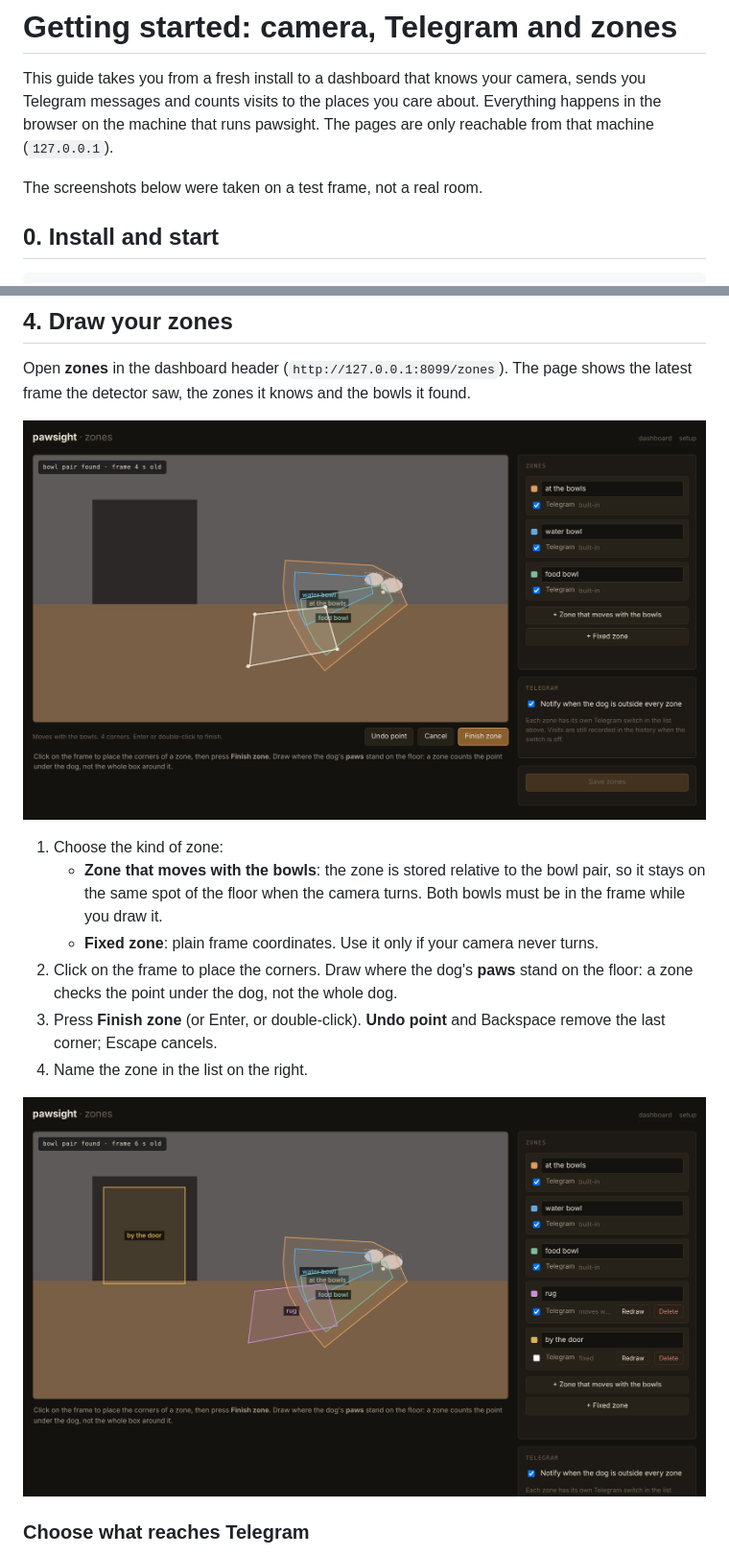
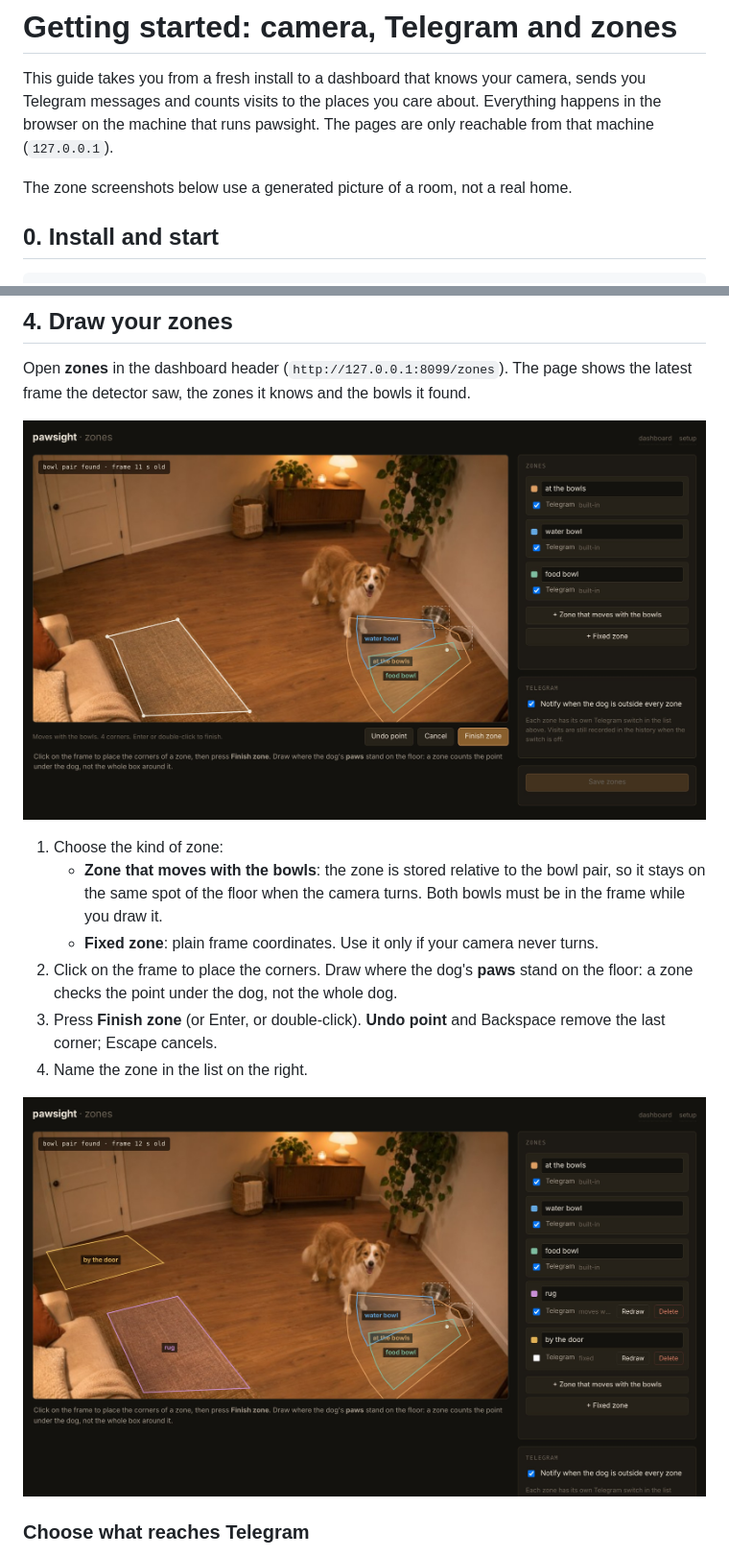
Before and after one commit to Belidor/pawsight, a Markdown page: docs/getting-started.md, 2 parts joined by grey strips. Shown at 96% size. Rendered like a GitHub page; pictures changed too: docs/images/zones-draw.jpg (added), docs/images/zones-draw.png (deleted), docs/images/zones-saved.jpg (added).

Commit message:
Guide: retake the zone screenshots on a realistic frame

```diff
--- a/docs/getting-started.md
+++ b/docs/getting-started.md
@@ -5,7 +5,7 @@ sends you Telegram messages and counts visits to the places you care about.
 Everything happens in the browser on the machine that runs pawsight. The pages
 are only reachable from that machine (`127.0.0.1`).
 
-The screenshots below were taken on a test frame, not a real room.
+The zone screenshots below use a generated picture of a room, not a real home.
 
 ## 0. Install and start
 
@@ -90,7 +90,7 @@ Open **zones** in the dashboard header (`http://127.0.0.1:8099/zones`). The page
 shows the latest frame the detector saw, the zones it knows and the bowls it
 found.
 
-![Drawing a zone](images/zones-draw.png)
+![Drawing a zone](images/zones-draw.jpg)
 
 1. Choose the kind of zone:
    - **Zone that moves with the bowls**: the zone is stored relative to the bowl
@@ -104,7 +104,7 @@ found.
    Backspace remove the last corner; Escape cancels.
 4. Name the zone in the list on the right.
 
-![Zones after saving](images/zones-saved.png)
+![Zones after saving](images/zones-saved.jpg)
 
 ### Choose what reaches Telegram
 
```
